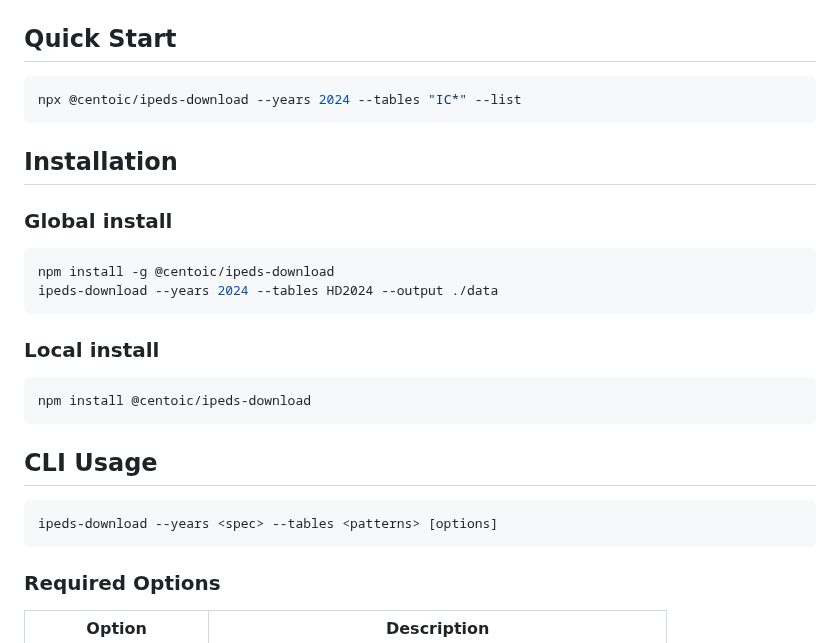
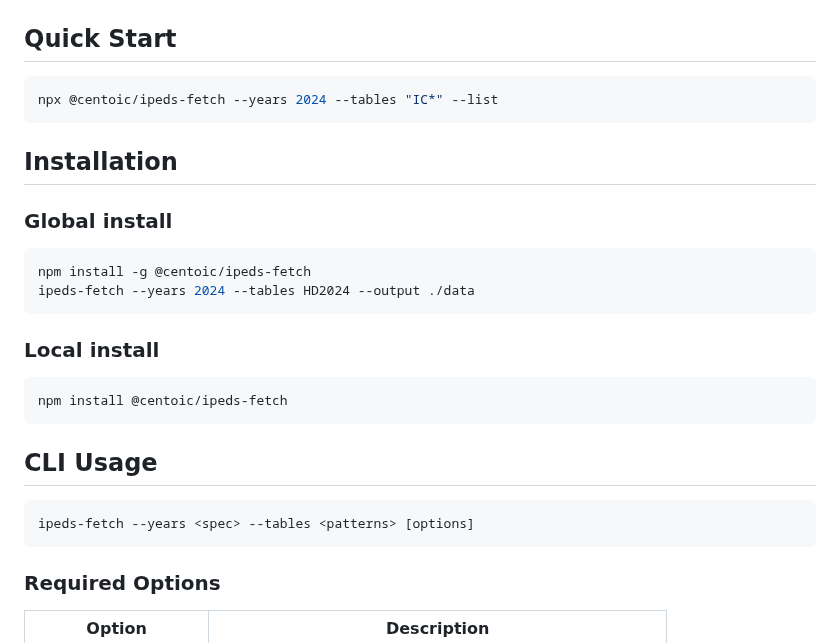
Before and after one commit to centoic/ipeds-fetch, a Markdown page: README.md, the part around one of its changes. Rendered like a GitHub page.

````diff
--- a/README.md
+++ b/README.md
@@ -14,7 +18,7 @@ A command-line tool and TypeScript library for downloading data files and data d
 ## Quick Start
 
 ```bash
-npx @centoic/ipeds-download --years 2024 --tables "IC*" --list
+npx @centoic/ipeds-fetch --years 2024 --tables "IC*" --list
 ```
 
 ## Installation
@@ -22,20 +26,20 @@ npx @centoic/ipeds-download --years 2024 --tables "IC*" --list
 ### Global install
 
 ```bash
-npm install -g @centoic/ipeds-download
-ipeds-download --years 2024 --tables HD2024 --output ./data
+npm install -g @centoic/ipeds-fetch
+ipeds-fetch --years 2024 --tables HD2024 --output ./data
 ```
 
 ### Local install
 
 ```bash
-npm install @centoic/ipeds-download
+npm install @centoic/ipeds-fetch
 ```
 
 ## CLI Usage
 
 ```
-ipeds-download --years <spec> --tables <patterns> [options]
+ipeds-fetch --years <spec> --tables <patterns> [options]
 ```
 
 ### Required Options
````
Also changed, not shown: other parts of README.md (+18 -8 lines), CONTRIBUTING.md (+3 -3 lines), skills/ipeds-fetch/SKILL.md (renamed from skills/ipeds-download/SKILL.md, +14 -14 lines), assets/ipeds-fetch-logo.png (added), 7 other files.
